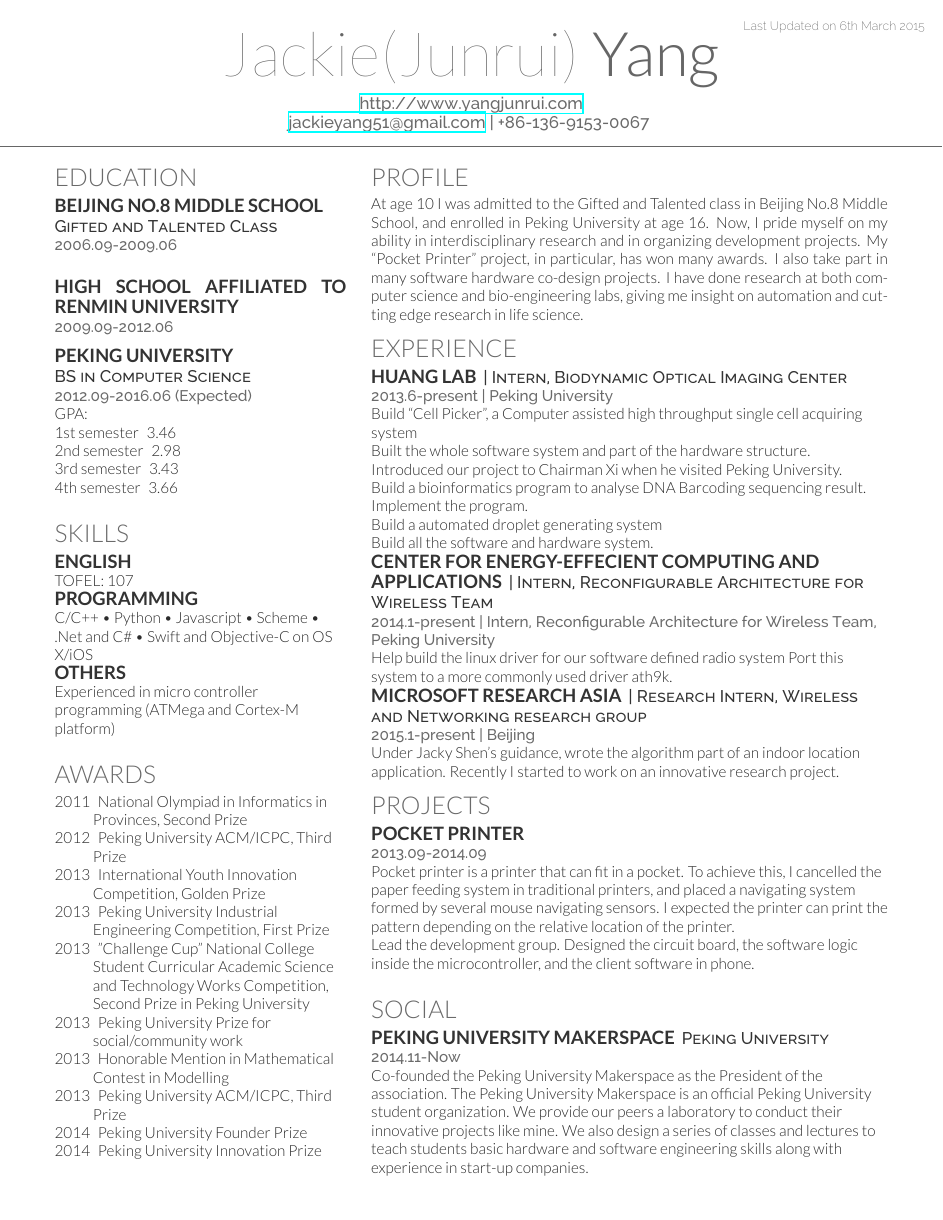
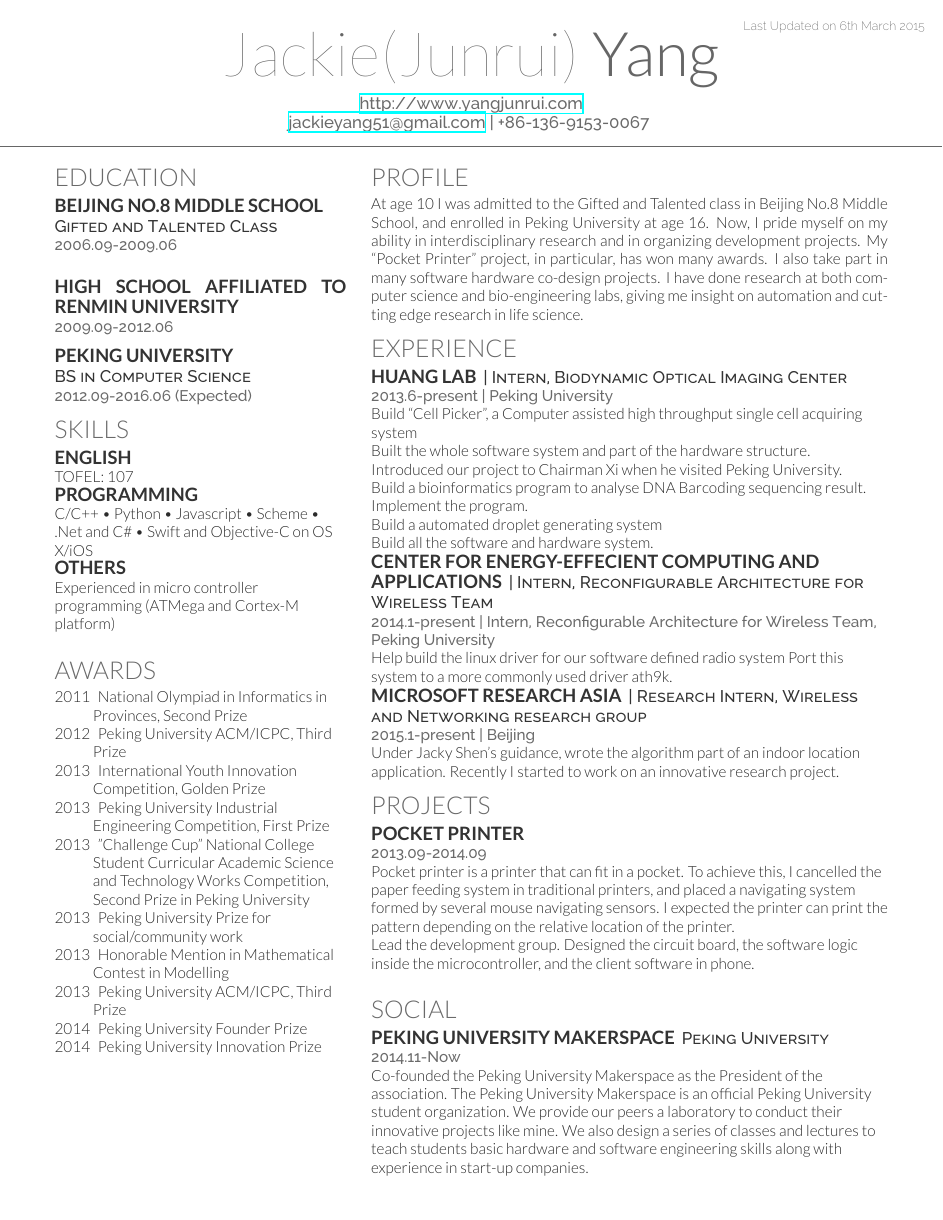
Before and after one commit to valkjsaaa/Resume, a LaTeX CV (main.tex): the whole page. Compiled offline with XeLaTeX.

Commit message:
Updates from ShareLaTeX

```diff
--- a/main.tex
+++ b/main.tex
@@ -97,14 +97,14 @@
 \subsection{Peking University}
 \descript{BS in Computer Science}
 \location{2012.09-2016.06 (Expected)}
-GPA:
-\begin{description}
-\item[\nth{1} semester] 3.46
-\item[\nth{2} semester] 2.98
-\item[\nth{3} semester] 3.43
-\item[\nth{4} semester] 3.66
-\end{description}
-\sectionsep
+% GPA:
+% \begin{description}
+% \item[\nth{1} semester] 3.46
+% \item[\nth{2} semester] 2.98
+% \item[\nth{3} semester] 3.43
+% \item[\nth{4} semester] 3.66
+% \end{description}
+% \sectionsep
 
 %%%%%%%%%%%%%%%%%%%%%%%%%%%%%%%%%%%%%%
 %     LINKS
```
